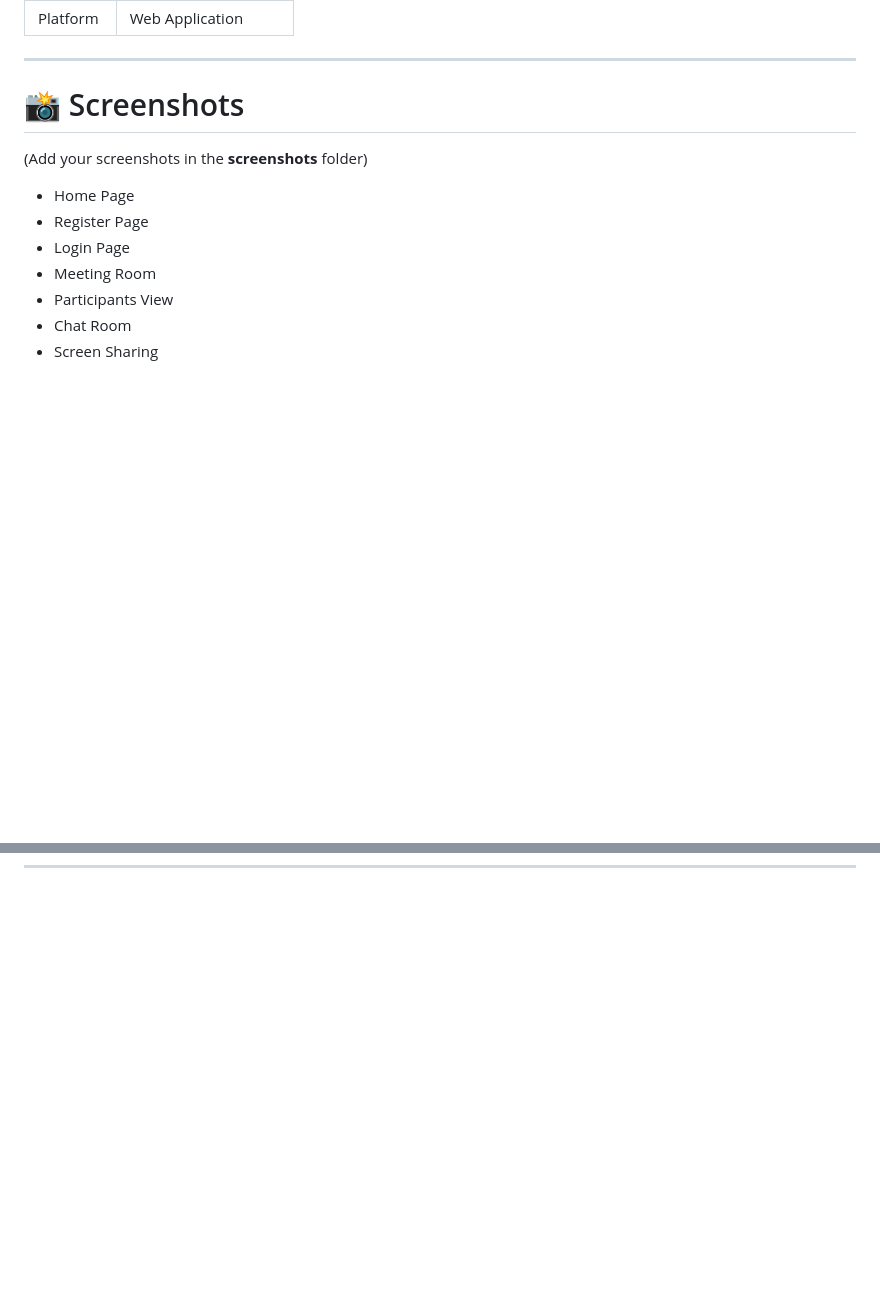
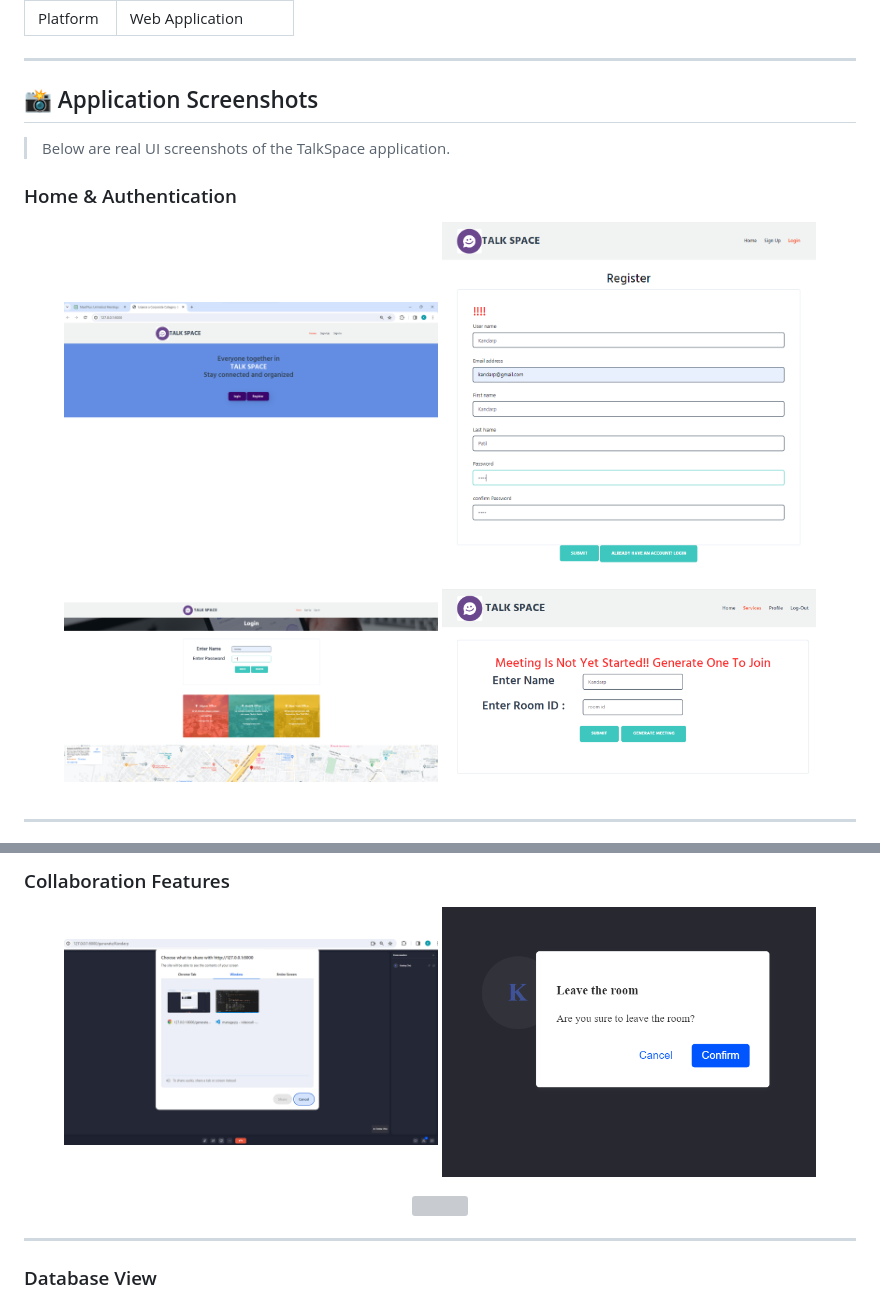
Before and after one commit to Kandarp02/TalkSpace-Video-Conferencing-WebApp, a Markdown page: README.md, 2 parts joined by grey strips. Drawn GitHub-style; blank space fills up the shorter version; grey boxes are pictures that could not be loaded.

```diff
--- a/README.md
+++ b/README.md
@@ -180,16 +180,20 @@ User → Login → Create/Join Meeting → Video Session → Chat → Data Store
 
 ---
 
-# 📸 Screenshots
+## 📸 Application Screenshots
 
-(Add your screenshots in the **screenshots** folder)
+> Below are real UI screenshots of the TalkSpace application.
 
-- Home Page
-- Register Page
-- Login Page
-- Meeting Room
-- Participants View
-- Chat Room
-- Screen Sharing
+### Home & Authentication
+
+<p align="center">
+  <img src="screenshots/home.png" width="45%">
+  <img src="screenshots/register.png" width="45%">
+</p>
+
+<p align="center">
+  <img src="screenshots/login.png" width="45%">
+  <img src="screenshots/generate-meeting.png" width="45%">
+</p>
 
 ---
@@ -195,0 +214,15 @@ User → Login → Create/Join Meeting → Video Session → Chat → Data Store
+### Collaboration Features
+
+<p align="center">
+  <img src="screenshots/share-screen.png" width="45%">
+  <img src="screenshots/leave-meeting.png" width="45%">
+</p>
+
+<p align="center">
+  <img src="screenshots/room-member.png" width="45%">
+</p>
+
+---
+
+### Database View
+
```
Also changed, not shown: other parts of README.md (+19 -0 lines).
